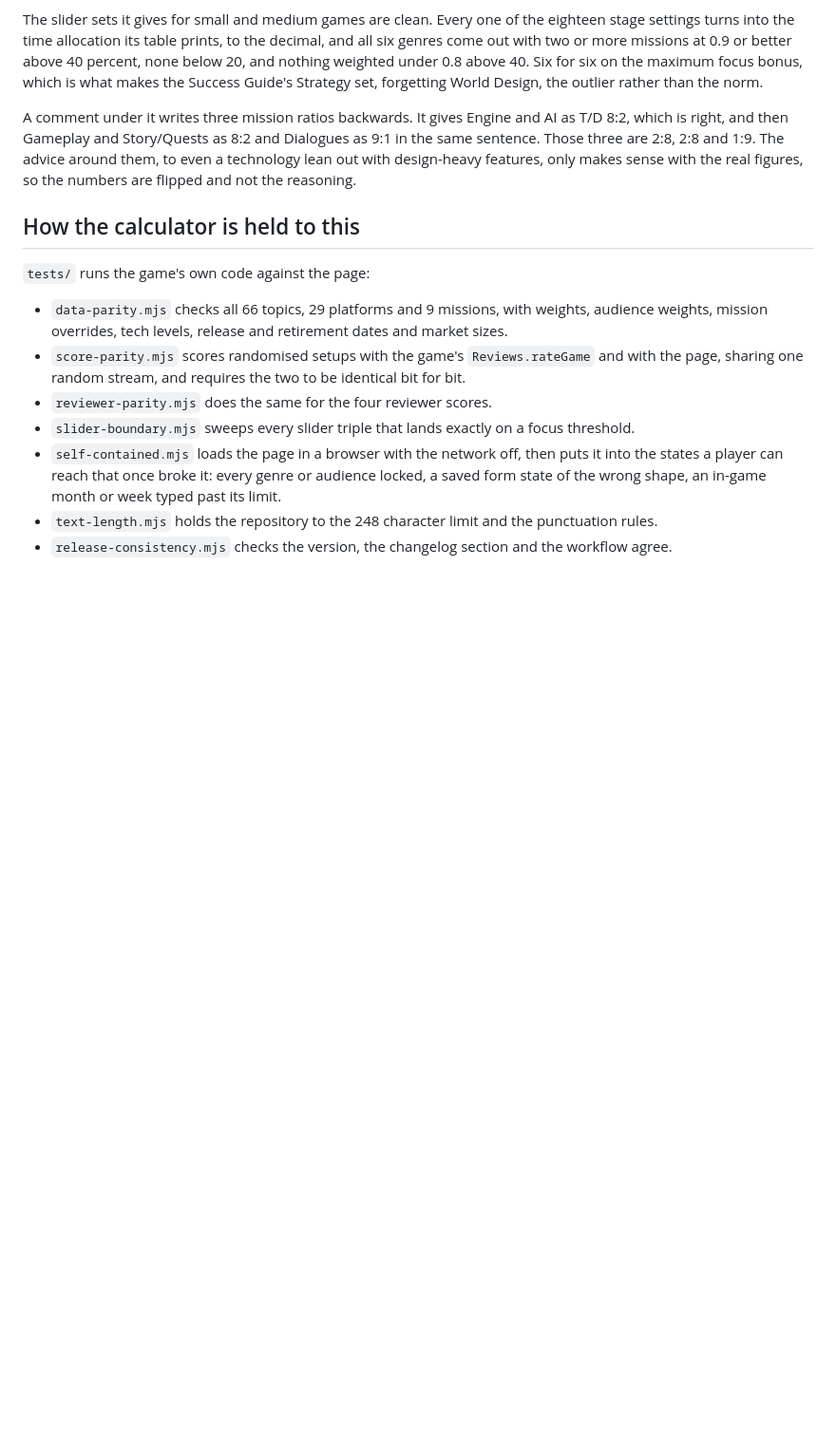
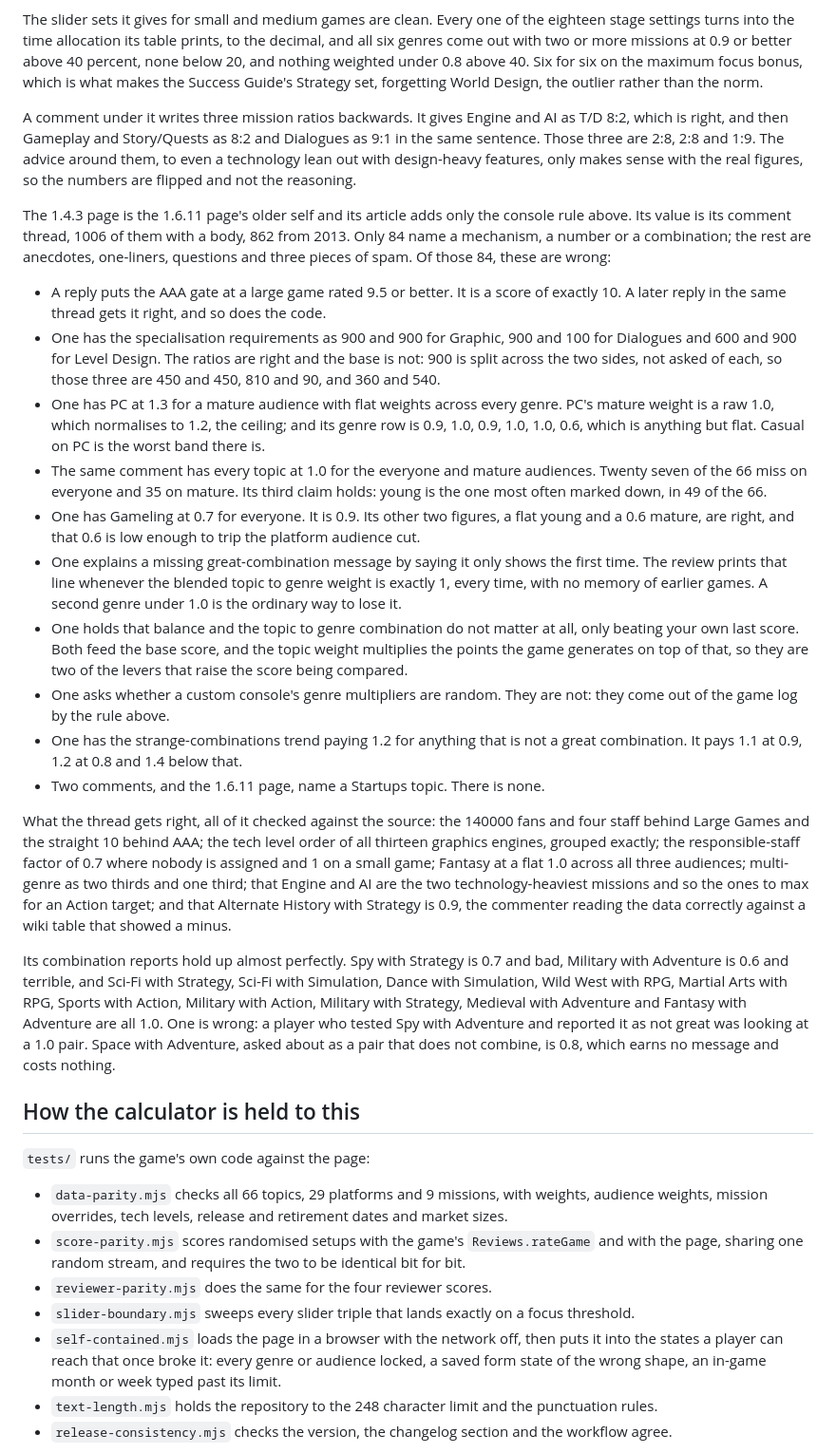
Before and after one commit to rsoyxihnark/Game-Dev-Tycoon---Review-Calculator, a Markdown page: reference/codeNw-review-algorithm.md, the part around one of its changes. Shown at 95% size. Rendered like a GitHub page; blank space fills up the shorter version.

Commit message:
[no release] Reference notes: a console you build takes its weights from the games you made, and the 1.4.3 comments settled

```diff
--- a/reference/codeNw-review-algorithm.md
+++ b/reference/codeNw-review-algorithm.md
@@ -1002,6 +1023,56 @@ sentence. Those three are 2:8, 2:8 and 1:9. The advice around them, to even a te
 out with design-heavy features, only makes sense with the real figures, so the numbers are
 flipped and not the reasoning.
 
+The 1.4.3 page is the 1.6.11 page's older self and its article adds only the console rule
+above. Its value is its comment thread, 1006 of them with a body, 862 from 2013. Only 84
+name a mechanism, a number or a combination; the rest are anecdotes, one-liners, questions
+and three pieces of spam. Of those 84, these are wrong:
+
+- A reply puts the AAA gate at a large game rated 9.5 or better. It is a score of exactly
+  10. A later reply in the same thread gets it right, and so does the code.
+- One has the specialisation requirements as 900 and 900 for Graphic, 900 and 100 for
+  Dialogues and 600 and 900 for Level Design. The ratios are right and the base is not: 900
+  is split across the two sides, not asked of each, so those three are 450 and 450, 810 and
+  90, and 360 and 540.
+- One has PC at 1.3 for a mature audience with flat weights across every genre. PC's mature
+  weight is a raw 1.0, which normalises to 1.2, the ceiling; and its genre row is
+  0.9, 1.0, 0.9, 1.0, 1.0, 0.6, which is anything but flat. Casual on PC is the worst band
+  there is.
+- The same comment has every topic at 1.0 for the everyone and mature audiences. Twenty
+  seven of the 66 miss on everyone and 35 on mature. Its third claim holds: young is the one
+  most often marked down, in 49 of the 66.
+- One has Gameling at 0.7 for everyone. It is 0.9. Its other two figures, a flat young and a
+  0.6 mature, are right, and that 0.6 is low enough to trip the platform audience cut.
+- One explains a missing great-combination message by saying it only shows the first time.
+  The review prints that line whenever the blended topic to genre weight is exactly 1, every
+  time, with no memory of earlier games. A second genre under 1.0 is the ordinary way to lose
+  it.
+- One holds that balance and the topic to genre combination do not matter at all, only
+  beating your own last score. Both feed the base score, and the topic weight multiplies the
+  points the game generates on top of that, so they are two of the levers that raise the
+  score being compared.
+- One asks whether a custom console's genre multipliers are random. They are not: they come
+  out of the game log by the rule above.
+- One has the strange-combinations trend paying 1.2 for anything that is not a great
+  combination. It pays 1.1 at 0.9, 1.2 at 0.8 and 1.4 below that.
+- Two comments, and the 1.6.11 page, name a Startups topic. There is none.
+
+What the thread gets right, all of it checked against the source: the 140000 fans and four
+staff behind Large Games and the straight 10 behind AAA; the tech level order of all thirteen
+graphics engines, grouped exactly; the responsible-staff factor of 0.7 where nobody is
+assigned and 1 on a small game; Fantasy at a flat 1.0 across all three audiences; multi-genre
+as two thirds and one third; that Engine and AI are the two technology-heaviest missions and
+so the ones to max for an Action target; and that Alternate History with Strategy is 0.9, the
+commenter reading the data correctly against a wiki table that showed a minus.
+
+Its combination reports hold up almost perfectly. Spy with Strategy is 0.7 and bad, Military
+with Adventure is 0.6 and terrible, and Sci-Fi with Strategy, Sci-Fi with Simulation, Dance
+with Simulation, Wild West with RPG, Martial Arts with RPG, Sports with Action, Military with
+Action, Military with Strategy, Medieval with Adventure and Fantasy with Adventure are all
+1.0. One is wrong: a player who tested Spy with Adventure and reported it as not great was
+looking at a 1.0 pair. Space with Adventure, asked about as a pair that does not combine, is
+0.8, which earns no message and costs nothing.
+
 ## How the calculator is held to this
 
 `tests/` runs the game's own code against the page:
```
Also changed, not shown: other parts of reference/codeNw-review-algorithm.md (+21 -0 lines).
